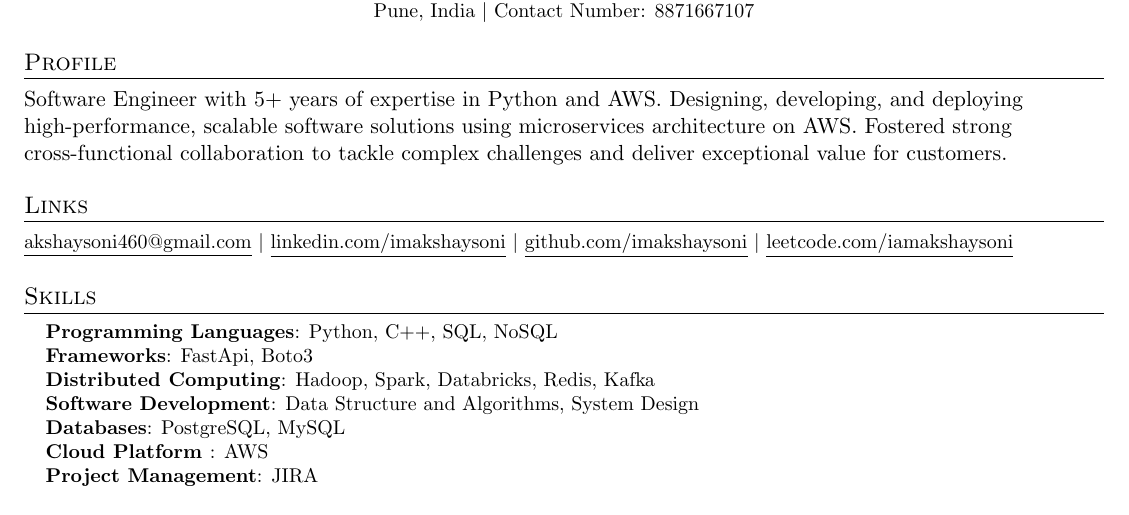
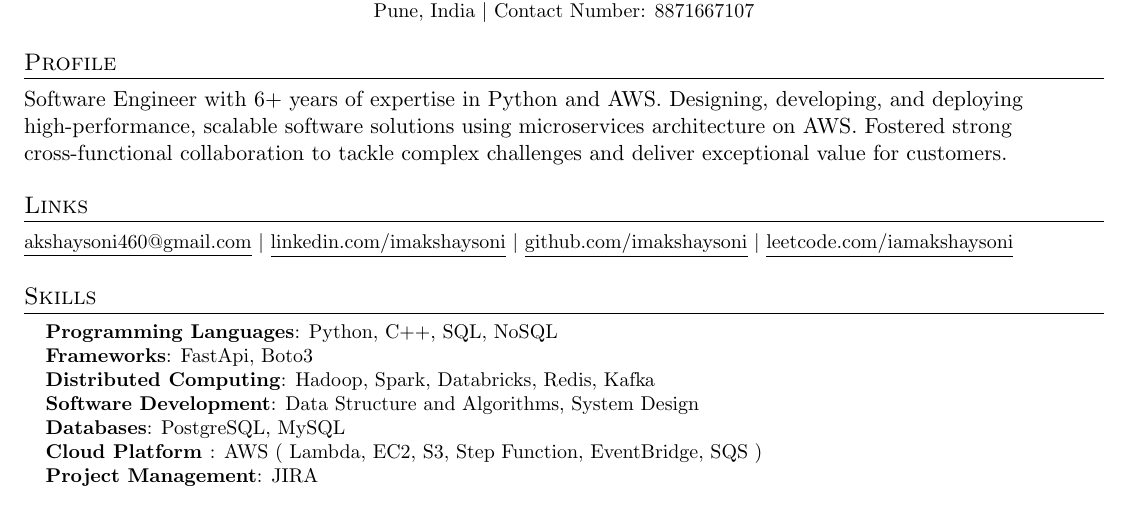
Before and after one commit to imakshaysoni/resume, a LaTeX CV (Akshay-Soni-Resume.tex): part of the page, cut so that both start at the same text. Compiled offline with pdfLaTeX.

Commit message:
Experiance Changed to 6 Year And aws services added in skills

```diff
--- a/Akshay-Soni-Resume.tex
+++ b/Akshay-Soni-Resume.tex
@@ -119,7 +119,7 @@
 
 %-----------SUMMARY-----------
 \section*{Profile}
-Software Engineer with 5+ years of expertise in Python and AWS. Designing, developing, and deploying high-performance, scalable software solutions using microservices architecture on AWS. Fostered strong cross-functional collaboration to tackle complex challenges and deliver exceptional value for customers.
+Software Engineer with 6+ years of expertise in Python and AWS. Designing, developing, and deploying high-performance, scalable software solutions using microservices architecture on AWS. Fostered strong cross-functional collaboration to tackle complex challenges and deliver exceptional value for customers.
 
 %-----------Links-----------
 \section{Links}
@@ -136,7 +136,7 @@ Software Engineer with 5+ years of expertise in Python and AWS. Designing, devel
      \textbf{Programming Languages}{: Python, C++, SQL, NoSQL} \\
      \textbf{Frameworks}{: FastApi, Boto3} \\
 \textbf{Distributed Computing}{: Hadoop, Spark, Databricks, Redis, Kafka} \\
-     \textbf{Software Development}{: Data Structure and Algorithms, System Design} \\  \textbf{Databases}{: PostgreSQL, MySQL} \\\textbf{Cloud Platform }{: AWS }\\
+     \textbf{Software Development}{: Data Structure and Algorithms, System Design} \\  \textbf{Databases}{: PostgreSQL, MySQL} \\\textbf{Cloud Platform }{: AWS ( Lambda, EC2, S3, Step Function, EventBridge, SQS ) }\\
      \textbf{Project Management}{: JIRA}
     }}
  \end{itemize}
```
